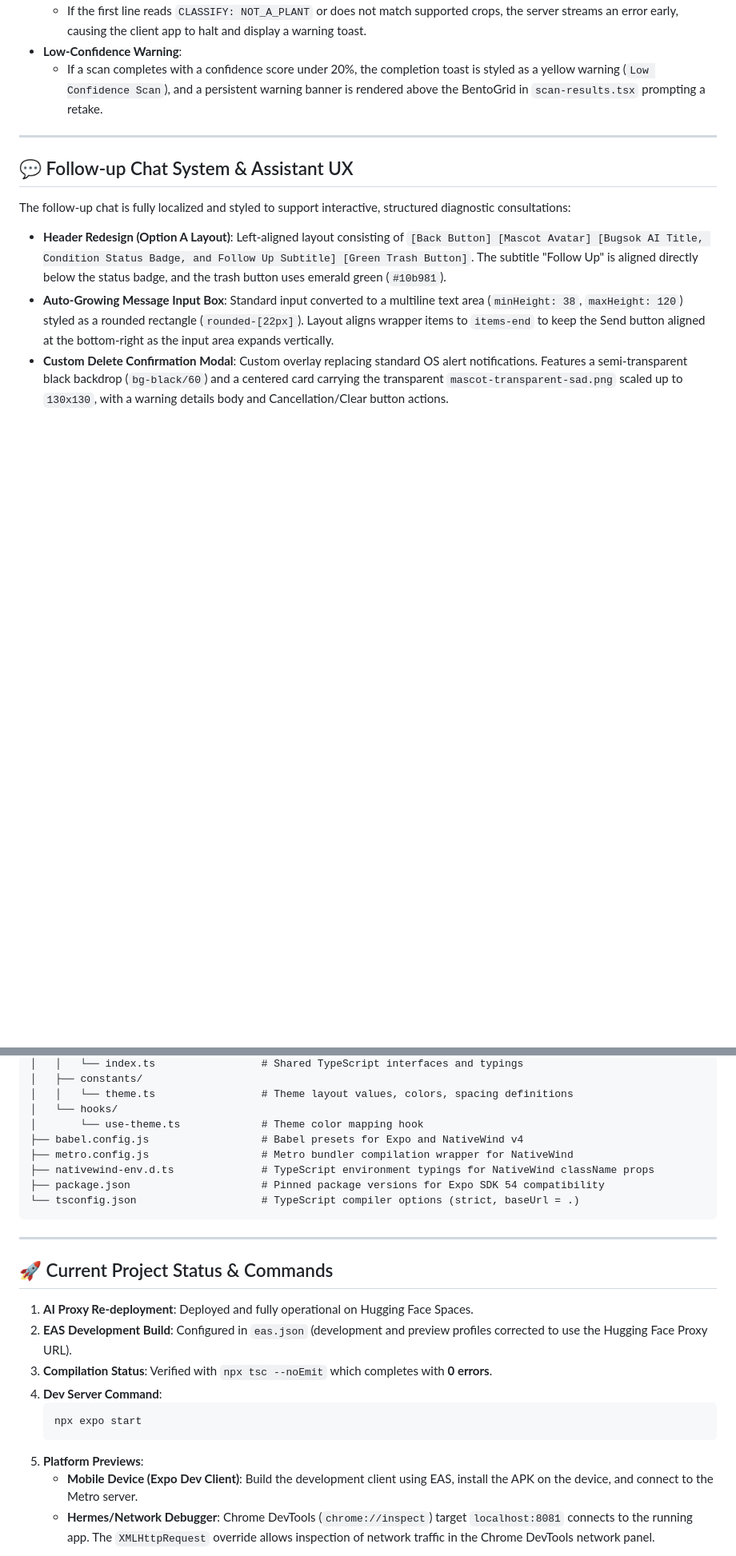
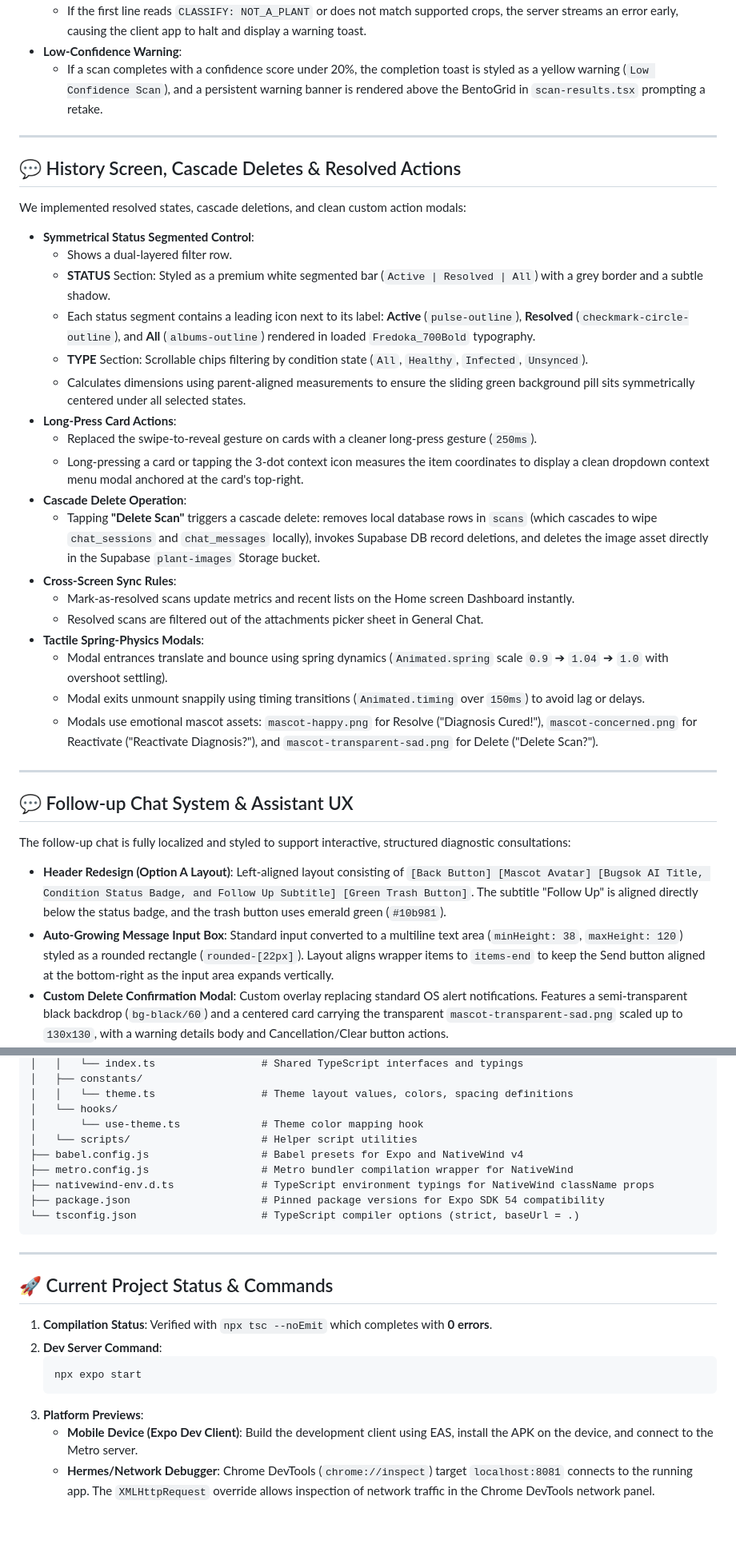
Before and after one commit to IanEbron33/Cloud-Based-Plant-Health-AI-Assistant, a Markdown page: agent/MEMORY.md, 2 parts joined by grey strips. Shown at 80% size. GitHub-like rendering; blank space fills up the shorter version.

````diff
--- a/agent/MEMORY.md
+++ b/agent/MEMORY.md
@@ -108,6 +109,31 @@ The AI proxy backend runs on **Hugging Face Spaces** (`https://ianpatatas-bugsok
 
 ---
 
+## 💬 History Screen, Cascade Deletes & Resolved Actions
+
+We implemented resolved states, cascade deletions, and clean custom action modals:
+
+* **Symmetrical Status Segmented Control**:
+  * Shows a dual-layered filter row.
+  * **STATUS** Section: Styled as a premium white segmented bar (`Active | Resolved | All`) with a grey border and a subtle shadow.
+  * Each status segment contains a leading icon next to its label: **Active** (`pulse-outline`), **Resolved** (`checkmark-circle-outline`), and **All** (`albums-outline`) rendered in loaded `Fredoka_700Bold` typography.
+  * **TYPE** Section: Scrollable chips filtering by condition state (`All`, `Healthy`, `Infected`, `Unsynced`).
+  * Calculates dimensions using parent-aligned measurements to ensure the sliding green background pill sits symmetrically centered under all selected states.
+* **Long-Press Card Actions**:
+  - Replaced the swipe-to-reveal gesture on cards with a cleaner long-press gesture (`250ms`).
+  - Long-pressing a card or tapping the 3-dot context icon measures the item coordinates to display a clean dropdown context menu modal anchored at the card's top-right.
+* **Cascade Delete Operation**:
+  - Tapping **"Delete Scan"** triggers a cascade delete: removes local database rows in `scans` (which cascades to wipe `chat_sessions` and `chat_messages` locally), invokes Supabase DB record deletions, and deletes the image asset directly in the Supabase `plant-images` Storage bucket.
+* **Cross-Screen Sync Rules**:
+  - Mark-as-resolved scans update metrics and recent lists on the Home screen Dashboard instantly.
+  - Resolved scans are filtered out of the attachments picker sheet in General Chat.
+* **Tactile Spring-Physics Modals**:
+  - Modal entrances translate and bounce using spring dynamics (`Animated.spring` scale `0.9` ➔ `1.04` ➔ `1.0` with overshoot settling).
+  - Modal exits unmount snappily using timing transitions (`Animated.timing` over `150ms`) to avoid lag or delays.
+  - Modals use emotional mascot assets: `mascot-happy.png` for Resolve ("Diagnosis Cured!"), `mascot-concerned.png` for Reactivate ("Reactivate Diagnosis?"), and `mascot-transparent-sad.png` for Delete ("Delete Scan?").
+
+---
+
 ## 💬 Follow-up Chat System & Assistant UX
 
 The follow-up chat is fully localized and styled to support interactive, structured diagnostic consultations:
@@ -246,6 +265,7 @@ Cloud-Based Plant Health AI Assistant - Mobile Application/
 │   │   └── theme.ts                 # Theme layout values, colors, spacing definitions
 │   └── hooks/
 │       └── use-theme.ts             # Theme color mapping hook
+│   └── scripts/                     # Helper script utilities
 ├── babel.config.js                  # Babel presets for Expo and NativeWind v4
 ├── metro.config.js                  # Metro bundler compilation wrapper for NativeWind
 ├── nativewind-env.d.ts              # TypeScript environment typings for NativeWind className props
@@ -257,13 +277,11 @@ Cloud-Based Plant Health AI Assistant - Mobile Application/
 
 ## 🚀 Current Project Status & Commands
 
-1. **AI Proxy Re-deployment**: Deployed and fully operational on Hugging Face Spaces.
-2. **EAS Development Build**: Configured in `eas.json` (development and preview profiles corrected to use the Hugging Face Proxy URL).
-3. **Compilation Status**: Verified with `npx tsc --noEmit` which completes with **0 errors**.
-4. **Dev Server Command**:
+1. **Compilation Status**: Verified with `npx tsc --noEmit` which completes with **0 errors**.
+2. **Dev Server Command**:
    ```bash
    npx expo start
    ```
-5. **Platform Previews**:
+3. **Platform Previews**:
    * **Mobile Device (Expo Dev Client)**: Build the development client using EAS, install the APK on the device, and connect to the Metro server.
    * **Hermes/Network Debugger**: Chrome DevTools (`chrome://inspect`) target `localhost:8081` connects to the running app. The `XMLHttpRequest` override allows inspection of network traffic in the Chrome DevTools network panel.
````
Also changed, not shown: other parts of agent/MEMORY.md (+10 -16 lines).
